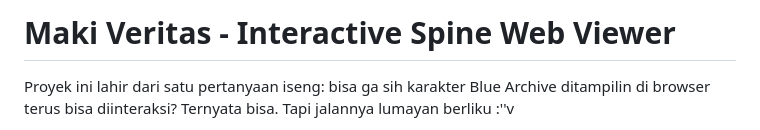
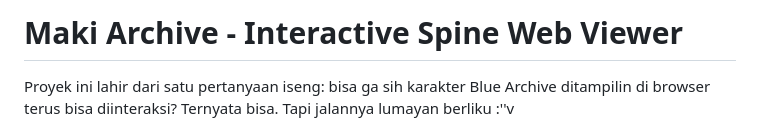
Before and after one commit to FadilPng/Maki-Archive, a Markdown page: README.md, the part around the change. Drawn GitHub-style.

```diff
--- a/README.md
+++ b/README.md
@@ -1,4 +1,4 @@
-# Maki Veritas - Interactive Spine Web Viewer
+# Maki Archive - Interactive Spine Web Viewer
 
 Proyek ini lahir dari satu pertanyaan iseng: bisa ga sih karakter Blue Archive ditampilin di browser terus bisa diinteraksi? Ternyata bisa. Tapi jalannya lumayan berliku :''v
 
```
